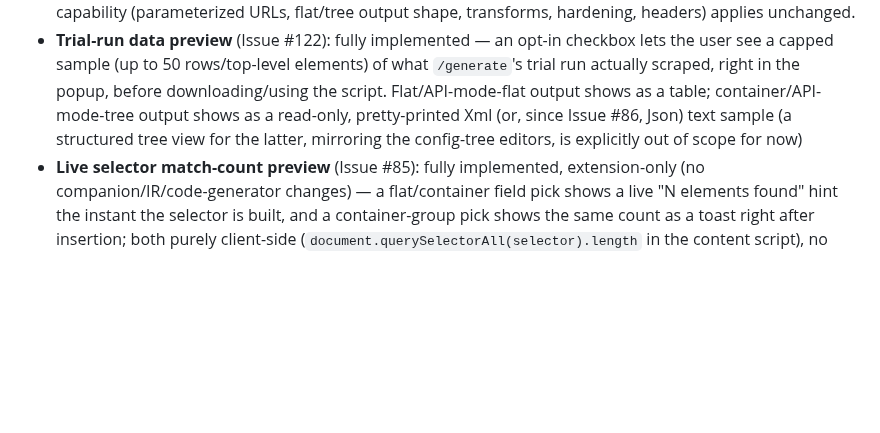
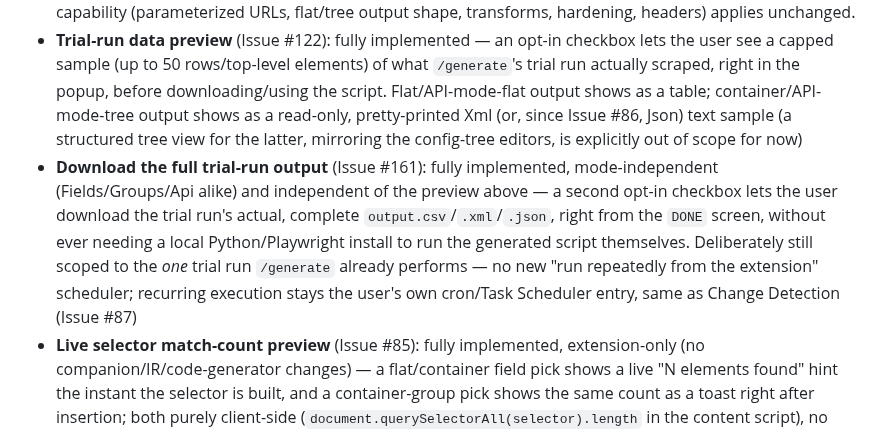
Before and after one commit to Aventinis/Scraping-Factory, a Markdown page: CLAUDE.md, the part around one of its changes. Rendered like a GitHub page; blank space fills up the shorter version.

```diff
--- a/CLAUDE.md
+++ b/CLAUDE.md
@@ -193,6 +195,7 @@ Originally tracked as "v1 scope (MVP)" — the MVP has been reached since v1.0.0
 - **API mode: POST/GraphQL request bodies** (Issue #55): fully implemented, including extension UI — the recorder captures the outgoing request body alongside the response; a confirmed POST candidate's own captured body becomes an editable draft tree where any value can be marked fixed or variable, the latter bound to a new or already-declared `ApiConfig` parameter (reusing the exact same parameter-source configuration cards a URL variable part already uses). GraphQL needs no dedicated support of its own — its `query`/`variables` shape is just an ordinary nested POST body, handled by the same generic mechanism (see "Architecture Decisions"). Request-body construction has the same "no dependencies between parameters" limitation as URL parameters (see above); discovery-endpoint sources remain GET-only
 - **API mode: embedded JSON source** (Issue #136): fully implemented, including extension UI — a second, always-available "Search page's own JSON data" entry point alongside network recording, for sites that render their complete data into the initial page HTML (Next.js `__NEXT_DATA__`, Nuxt `__NUXT__`, a generic `<script type="application/json">` blob) with no separate, capturable network request ever happening. The generated Python script fetches the page via `requests`, extracts the identified `<script>` tag via BeautifulSoup, and `json.loads`s it in place of parsing a live JSON API response — every other API-mode capability (parameterized URLs, flat/tree output shape, transforms, hardening, headers) applies unchanged.
 - **Trial-run data preview** (Issue #122): fully implemented — an opt-in checkbox lets the user see a capped sample (up to 50 rows/top-level elements) of what `/generate`'s trial run actually scraped, right in the popup, before downloading/using the script. Flat/API-mode-flat output shows as a table; container/API-mode-tree output shows as a read-only, pretty-printed Xml (or, since Issue #86, Json) text sample (a structured tree view for the latter, mirroring the config-tree editors, is explicitly out of scope for now)
+- **Download the full trial-run output** (Issue #161): fully implemented, mode-independent (Fields/Groups/Api alike) and independent of the preview above — a second opt-in checkbox lets the user download the trial run's actual, complete `output.csv`/`.xml`/`.json`, right from the `DONE` screen, without ever needing a local Python/Playwright install to run the generated script themselves. Deliberately still scoped to the *one* trial run `/generate` already performs — no new "run repeatedly from the extension" scheduler; recurring execution stays the user's own cron/Task Scheduler entry, same as Change Detection (Issue #87)
 - **Live selector match-count preview** (Issue #85): fully implemented, extension-only (no companion/IR/code-generator changes) — a flat/container field pick shows a live "N elements found" hint the instant the selector is built, and a container-group pick shows the same count as a toast right after insertion; both purely client-side (`document.querySelectorAll(selector).length` in the content script), no `/generate` round-trip needed. Existence/quantity feedback only — a full extracted-values preview remains the separate, existing "Show preview" DOM-highlight feature and Issue #122's trial-run data preview above
 - **Per-field data transformations** (Issue #84): fully implemented — an optional, ordered chain of trim/regex-extract/find-replace/to-number steps, configurable in flat mode (`modal-field-name`, which had no per-field configuration UI at all before this), container mode (`modal-field-extended`, hidden for "Exists?" mode), and API mode (a "Transform" button per leaf field on the `API_CONFIG` tree screen, Issue #84 follow-up). Applies identically across every code generator (static/browser × flat/container, API flat/tree). **Live preview** (Issue #143, and its API-mode follow-up Issue #147): fully implemented across all three modes — the modal shows what the chain actually produces against the picked element's own raw value (flat/container) or the field's own captured sample value from candidate-confirm time (API mode), live, purely client-side
 - **Json output format** (Issue #86): fully implemented — a mode-independent "Output as JSON" checkbox lets the user opt into `output.json` instead of the mode's default `output.csv`/`output.xml`, for every mode/shape (flat, container, API flat, API tree). Trial-run data preview (Issue #122 above) supports it too, reusing the Csv table renderer for Json's flat shape and the Xml text-sample renderer for Json's tree shape
```
Also changed, not shown: other parts of CLAUDE.md (+2 -0 lines), docs/ARCHITECTURE.md (+18 -0 lines).
